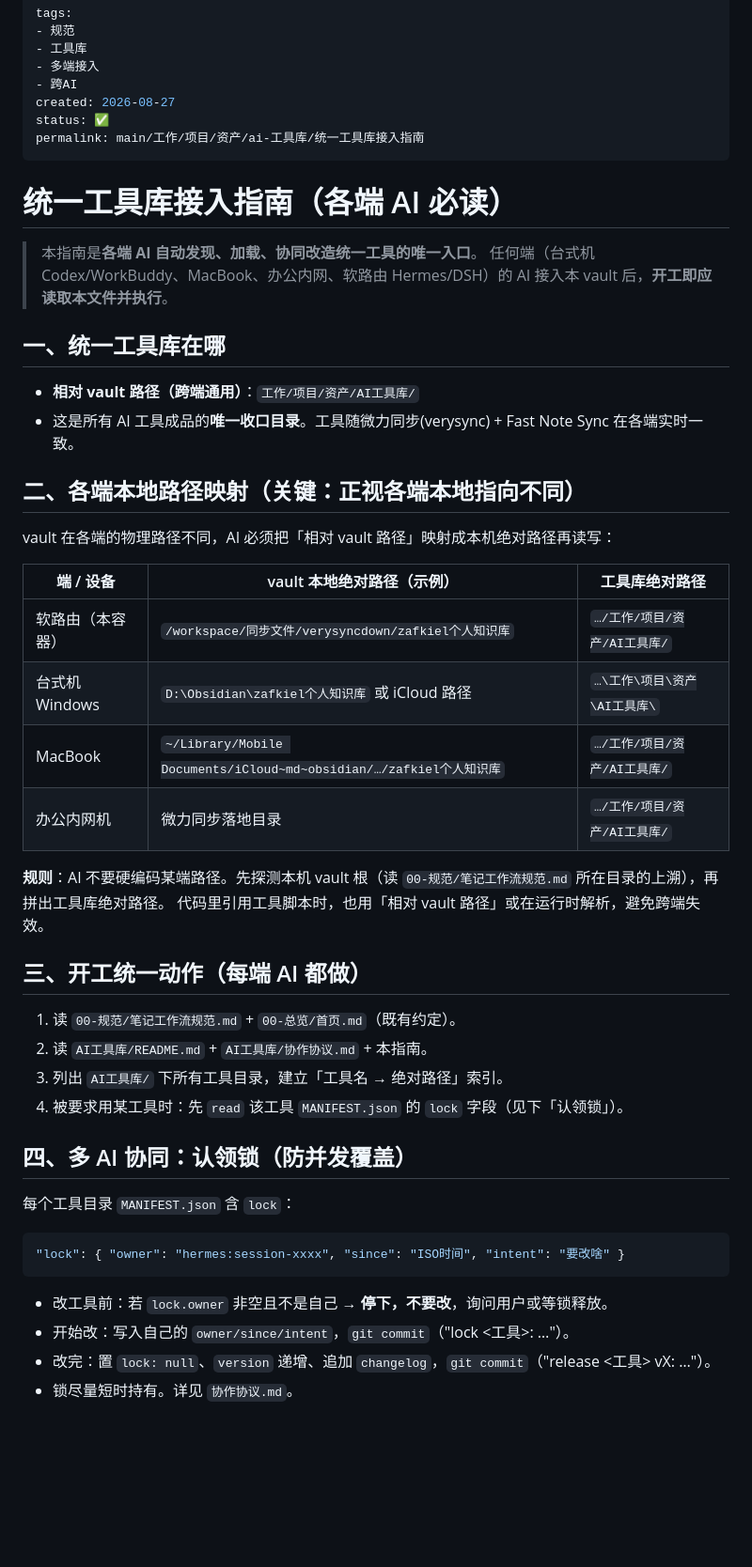
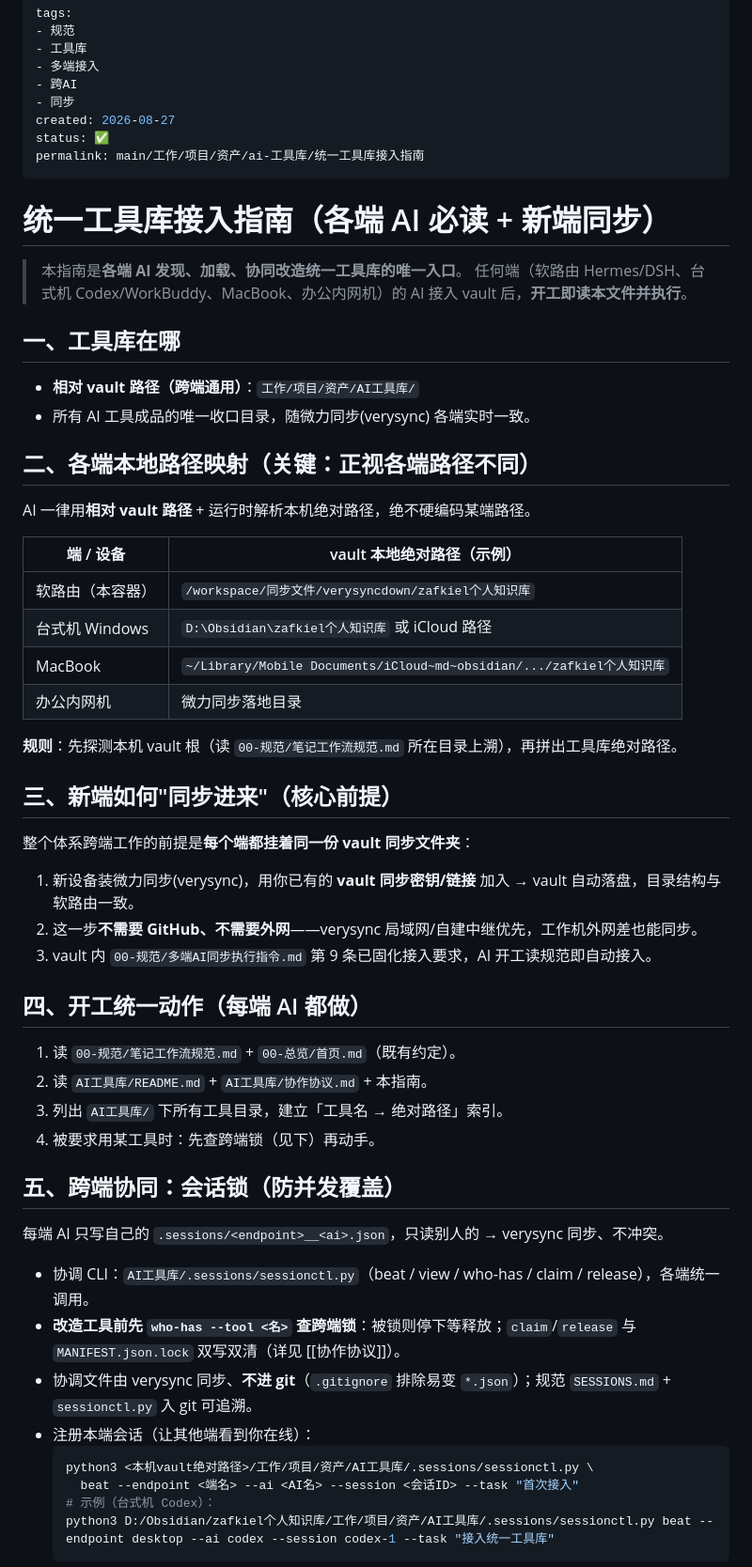
Before and after one commit to zafkiellc/ai-tool-lib, a Markdown page: 统一工具库接入指南.md, the part around one of its changes. Shown at 94% size. Rendered like a GitHub page; blank space fills up the shorter version.

````diff
--- a/统一工具库接入指南.md
+++ b/统一工具库接入指南.md
@@ -4,46 +4,55 @@ tags:
 - 工具库
 - 多端接入
 - 跨AI
+- 同步
 created: 2026-08-27
 status: ✅
 permalink: main/工作/项目/资产/ai-工具库/统一工具库接入指南
 ---
 
-# 统一工具库接入指南（各端 AI 必读）
+# 统一工具库接入指南（各端 AI 必读 + 新端同步）
 
-> 本指南是**各端 AI 自动发现、加载、协同改造统一工具的唯一入口**。
-> 任何端（台式机 Codex/WorkBuddy、MacBook、办公内网、软路由 Hermes/DSH）的 AI 接入本 vault 后，**开工即应读取本文件并执行**。
+> 本指南是**各端 AI 发现、加载、协同改造统一工具库的唯一入口**。
+> 任何端（软路由 Hermes/DSH、台式机 Codex/WorkBuddy、MacBook、办公内网机）的 AI 接入 vault 后，**开工即读本文件并执行**。
 
-## 一、统一工具库在哪
+## 一、工具库在哪
 - **相对 vault 路径（跨端通用）**：`工作/项目/资产/AI工具库/`
-- 这是所有 AI 工具成品的**唯一收口目录**。工具随微力同步(verysync) + Fast Note Sync 在各端实时一致。
+- 所有 AI 工具成品的唯一收口目录，随微力同步(verysync) 各端实时一致。
 
-## 二、各端本地路径映射（关键：正视各端本地指向不同）
-vault 在各端的物理路径不同，AI 必须把「相对 vault 路径」映射成本机绝对路径再读写：
+## 二、各端本地路径映射（关键：正视各端路径不同）
+AI 一律用**相对 vault 路径** + 运行时解析本机绝对路径，绝不硬编码某端路径。
 
-| 端 / 设备 | vault 本地绝对路径（示例） | 工具库绝对路径 |
-|---|---|---|
-| 软路由（本容器） | `/workspace/同步文件/verysyncdown/zafkiel个人知识库` | `…/工作/项目/资产/AI工具库/` |
-| 台式机 Windows | `D:\Obsidian\zafkiel个人知识库` 或 iCloud 路径 | `…\工作\项目\资产\AI工具库\` |
-| MacBook | `~/Library/Mobile Documents/iCloud~md~obsidian/…/zafkiel个人知识库` | `…/工作/项目/资产/AI工具库/` |
-| 办公内网机 | 微力同步落地目录 | `…/工作/项目/资产/AI工具库/` |
+| 端 / 设备 | vault 本地绝对路径（示例） |
+|---|---|
+| 软路由（本容器） | `/workspace/同步文件/verysyncdown/zafkiel个人知识库` |
+| 台式机 Windows | `D:\Obsidian\zafkiel个人知识库` 或 iCloud 路径 |
+| MacBook | `~/Library/Mobile Documents/iCloud~md~obsidian/.../zafkiel个人知识库` |
+| 办公内网机 | 微力同步落地目录 |
 
-**规则**：AI 不要硬编码某端路径。先探测本机 vault 根（读 `00-规范/笔记工作流规范.md` 所在目录的上溯），再拼出工具库绝对路径。
-代码里引用工具脚本时，也用「相对 vault 路径」或在运行时解析，避免跨端失效。
+**规则**：先探测本机 vault 根（读 `00-规范/笔记工作流规范.md` 所在目录上溯），再拼出工具库绝对路径。
 
-## 三、开工统一动作（每端 AI 都做）
+## 三、新端如何"同步进来"（核心前提）
+整个体系跨端工作的前提是**每个端都挂着同一份 vault 同步文件夹**：
+1. 新设备装微力同步(verysync)，用你已有的 **vault 同步密钥/链接** 加入 → vault 自动落盘，目录结构与软路由一致。
+2. 这一步**不需要 GitHub、不需要外网**——verysync 局域网/自建中继优先，工作机外网差也能同步。
+3. vault 内 `00-规范/多端AI同步执行指令.md` 第 9 条已固化接入要求，AI 开工读规范即自动接入。
+
+## 四、开工统一动作（每端 AI 都做）
 1. 读 `00-规范/笔记工作流规范.md` + `00-总览/首页.md`（既有约定）。
 2. 读 `AI工具库/README.md` + `AI工具库/协作协议.md` + 本指南。
 3. 列出 `AI工具库/` 下所有工具目录，建立「工具名 → 绝对路径」索引。
-4. 被要求用某工具时：先 `read` 该工具 `MANIFEST.json` 的 `lock` 字段（见下「认领锁」）。
+4. 被要求用某工具时：先查跨端锁（见下）再动手。
 
-## 四、多 AI 协同：认领锁（防并发覆盖）
-每个工具目录 `MANIFEST.json` 含 `lock`：
-```json
-"lock": { "owner": "hermes:session-xxxx", "since": "ISO时间", "intent": "要改啥" }
-```
-- 改工具前：若 `lock.owner` 非空且不是自己 → **停下，不要改**，询问用户或等锁释放。
-- 开始改：写入自己的 `owner/since/intent`，`git commit`（"lock <工具>: …"）。
-- 改完：置 `lock: null`、`version` 递增、追加 `changelog`，`git commit`（"release <工具> vX: …"）。
-- 锁尽量短时持有。详见 `协作协议.md`。
+## 五、跨端协同：会话锁（防并发覆盖）
+每端 AI 只写自己的 `.sessions/<endpoint>__<ai>.json`，只读别人的 → verysync 同步、不冲突。
+- 协调 CLI：`AI工具库/.sessions/sessionctl.py`（beat / view / who-has / claim / release），各端统一调用。
+- **改造工具前先 `who-has --tool <名>` 查跨端锁**：被锁则停下等释放；`claim`/`release` 与 `MANIFEST.json.lock` 双写双清（详见 [[协作协议]]）。
+- 协调文件由 verysync 同步、**不进 git**（`.gitignore` 排除易变 `*.json`）；规范 `SESSIONS.md` + `sessionctl.py` 入 git 可追溯。
+- 注册本端会话（让其他端看到你在线）：
+  ```bash
+  python3 <本机vault绝对路径>/工作/项目/资产/AI工具库/.sessions/sessionctl.py \
+    beat --endpoint <端名> --ai <AI名> --session <会话ID> --task "首次接入"
+  # 示例（台式机 Codex）：
+  python3 D:/Obsidian/zafkiel个人知识库/工作/项目/资产/AI工具库/.sessions/sessionctl.py beat --endpoint desktop --ai codex --session codex-1 --task "接入统一工具库"
+  ```
 
````
Also changed, not shown: other parts of 统一工具库接入指南.md (+10 -29 lines), 各端同步接入指南.md (deleted, +0 -70 lines), 新端接入提示词.md (+1 -1 lines).
